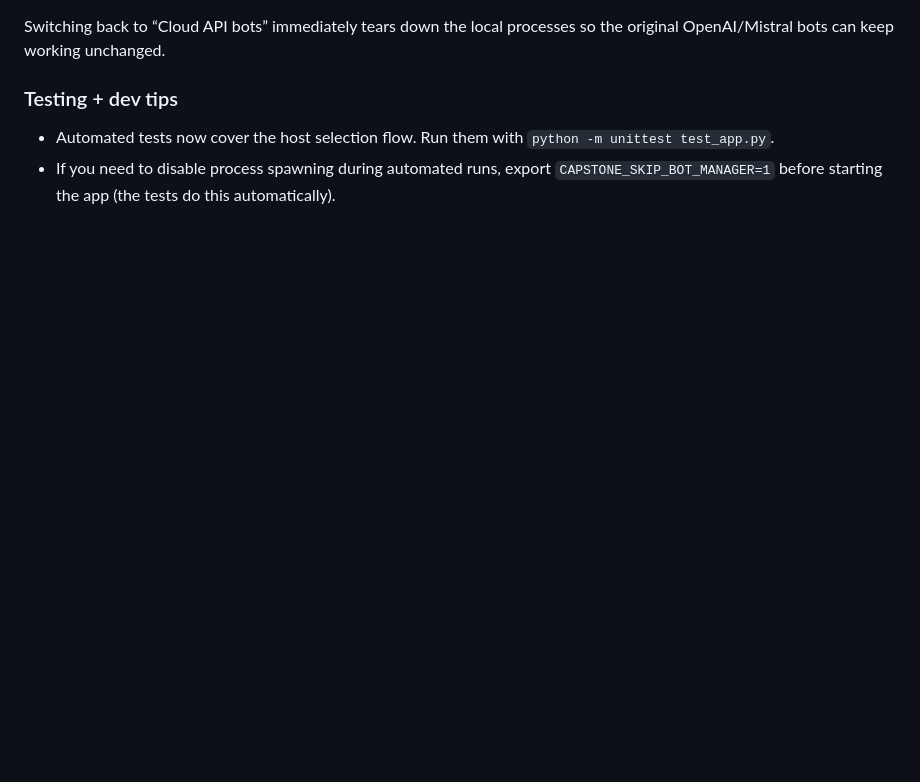
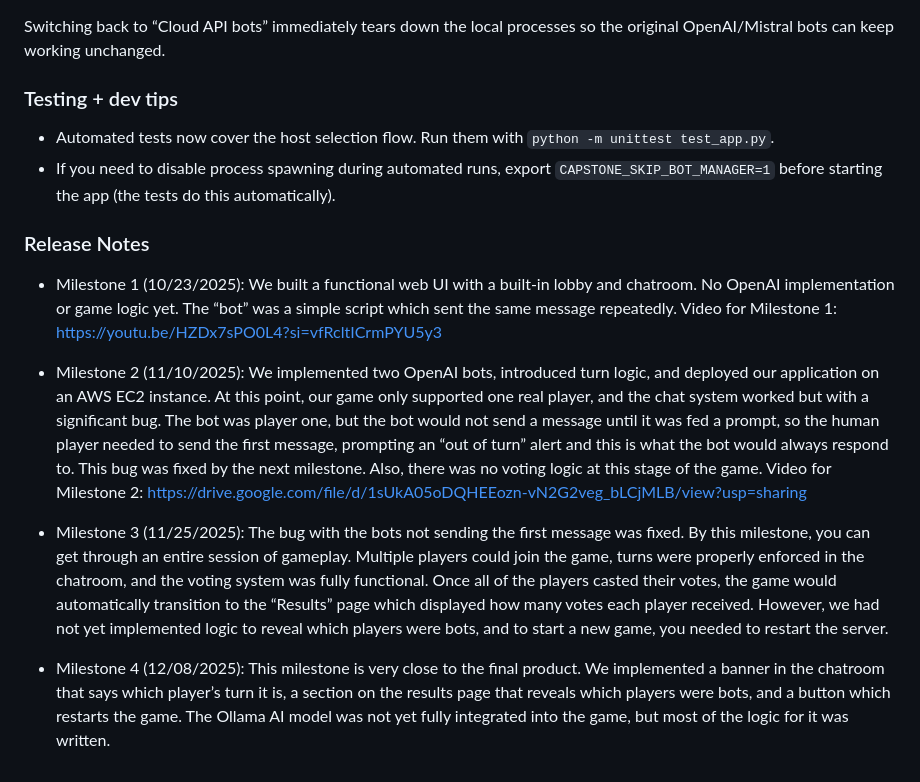
Before and after one commit to andrewc272/capstoneProject, a Markdown page: README.md, the part around the change. GitHub-like rendering; blank space fills up the shorter version.

Commit message:
Update README with release notes for milestones
Added release notes for project milestones detailing progress and features implemented.

```diff
--- a/README.md
+++ b/README.md
@@ -155,3 +155,14 @@ Switching back to “Cloud API bots” immediately tears down the local processe
 
 - Automated tests now cover the host selection flow. Run them with `python -m unittest test_app.py`.
 - If you need to disable process spawning during automated runs, export `CAPSTONE_SKIP_BOT_MANAGER=1` before starting the app (the tests do this automatically).
+
+### Release Notes
+- Milestone 1 (10/23/2025): We built a functional web UI with a built-in lobby and chatroom. No OpenAI implementation or game logic yet. The “bot” was a simple script which sent the same message repeatedly.
+Video for Milestone 1: https://youtu.be/HZDx7sPO0L4?si=vfRcltICrmPYU5y3
+
+- Milestone 2 (11/10/2025): We implemented two OpenAI bots, introduced turn logic, and deployed our application on an AWS EC2 instance. At this point, our game only supported one real player, and the chat system worked but with a significant bug. The bot was player one, but the bot would not send a message until it was fed a prompt, so the human player needed to send the first message, prompting an “out of turn” alert and this is what the bot would always respond to. This bug was fixed by the next milestone. Also, there was no voting logic at this stage of the game.
+Video for Milestone 2: https://drive.google.com/file/d/1sUkA05oDQHEEozn-vN2G2veg_bLCjMLB/view?usp=sharing
+
+- Milestone 3 (11/25/2025): The bug with the bots not sending the first message was fixed. By this milestone, you can get through an entire session of gameplay. Multiple players could join the game, turns were properly enforced in the chatroom, and the voting system was fully functional. Once all of the players casted their votes, the game would automatically transition to the “Results” page which displayed how many votes each player received. However, we had not yet implemented logic to reveal which players were bots, and to start a new game, you needed to restart the server.
+
+- Milestone 4 (12/08/2025): This milestone is very close to the final product. We implemented a banner in the chatroom that says which player’s turn it is, a section on the results page that reveals which players were bots, and a button which restarts the game. The Ollama AI model was not yet fully integrated into the game, but most of the logic for it was written.
```
